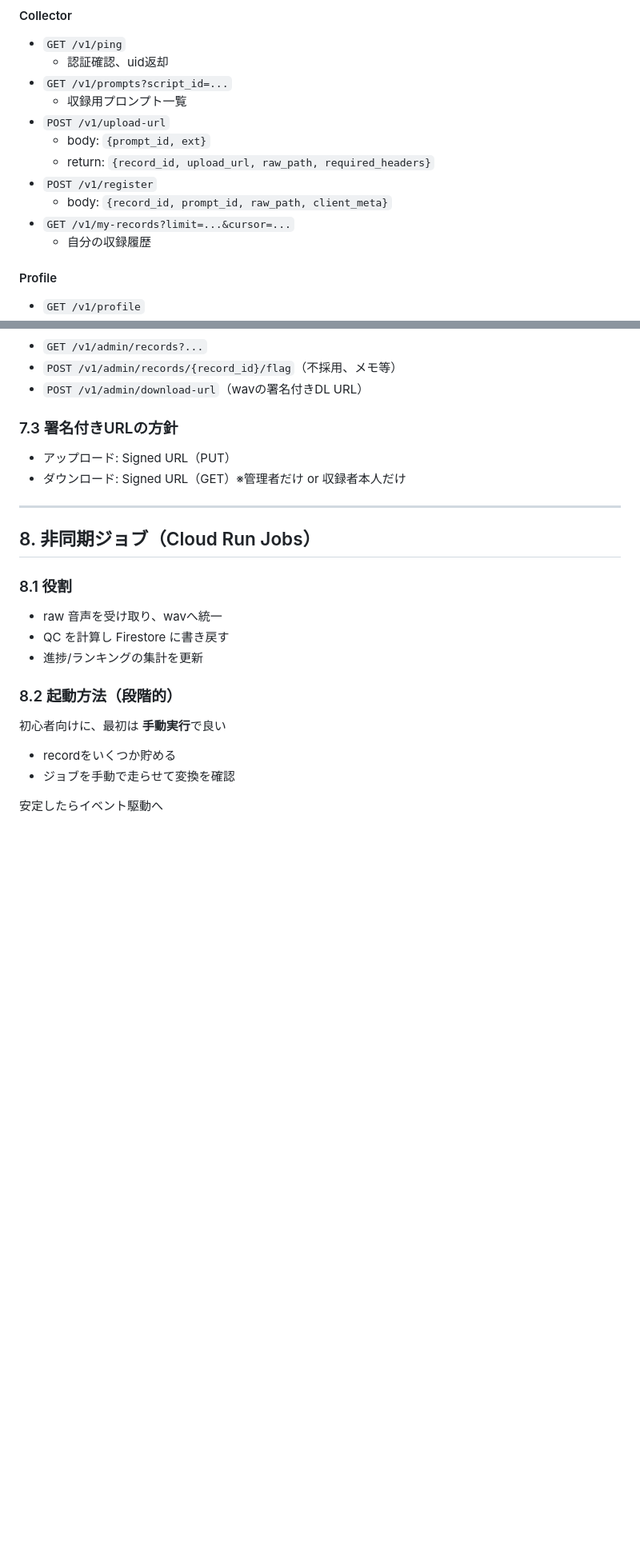
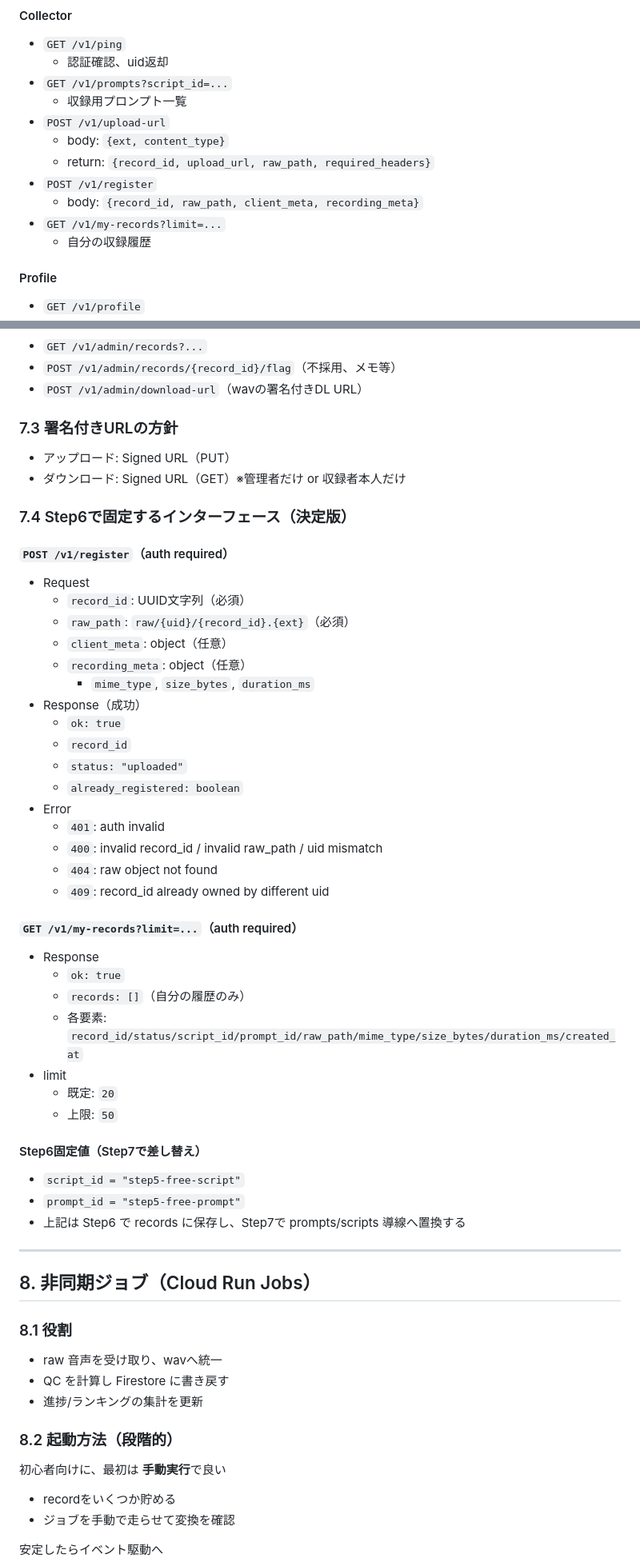
Before and after one commit to watlablog/moracollect-corpus, a Markdown page: DESIGN.md, 2 parts joined by grey strips. Shown at 80% size. Rendered like a GitHub page; blank space fills up the shorter version.

```diff
--- a/DESIGN.md
+++ b/DESIGN.md
@@ -202,11 +232,11 @@ moracollect-corpus/
 - `GET /v1/prompts?script_id=...`
   - 収録用プロンプト一覧
 - `POST /v1/upload-url`
-  - body: `{prompt_id, ext}`
+  - body: `{ext, content_type}`
   - return: `{record_id, upload_url, raw_path, required_headers}`
 - `POST /v1/register`
-  - body: `{record_id, prompt_id, raw_path, client_meta}`
-- `GET /v1/my-records?limit=...&cursor=...`
+  - body: `{record_id, raw_path, client_meta, recording_meta}`
+- `GET /v1/my-records?limit=...`
   - 自分の収録履歴
 
 #### Profile
@@ -228,6 +258,39 @@ moracollect-corpus/
 ### 7.3 署名付きURLの方針
 - アップロード: Signed URL（PUT）
 - ダウンロード: Signed URL（GET）※管理者だけ or 収録者本人だけ
+
+### 7.4 Step6で固定するインターフェース（決定版）
+#### `POST /v1/register`（auth required）
+- Request
+  - `record_id`: UUID文字列（必須）
+  - `raw_path`: `raw/{uid}/{record_id}.{ext}`（必須）
+  - `client_meta`: object（任意）
+  - `recording_meta`: object（任意）
+    - `mime_type`, `size_bytes`, `duration_ms`
+- Response（成功）
+  - `ok: true`
+  - `record_id`
+  - `status: "uploaded"`
+  - `already_registered: boolean`
+- Error
+  - `401`: auth invalid
+  - `400`: invalid record_id / invalid raw_path / uid mismatch
+  - `404`: raw object not found
+  - `409`: record_id already owned by different uid
+
+#### `GET /v1/my-records?limit=...`（auth required）
+- Response
+  - `ok: true`
+  - `records: []`（自分の履歴のみ）
+  - 各要素: `record_id/status/script_id/prompt_id/raw_path/mime_type/size_bytes/duration_ms/created_at`
+- limit
+  - 既定: `20`
+  - 上限: `50`
+
+#### Step6固定値（Step7で差し替え）
+- `script_id = "step5-free-script"`
+- `prompt_id = "step5-free-prompt"`
+- 上記は Step6 で records に保存し、Step7で prompts/scripts 導線へ置換する
 
 ---
 
```
Also changed, not shown: other parts of DESIGN.md (+106 -10 lines).
